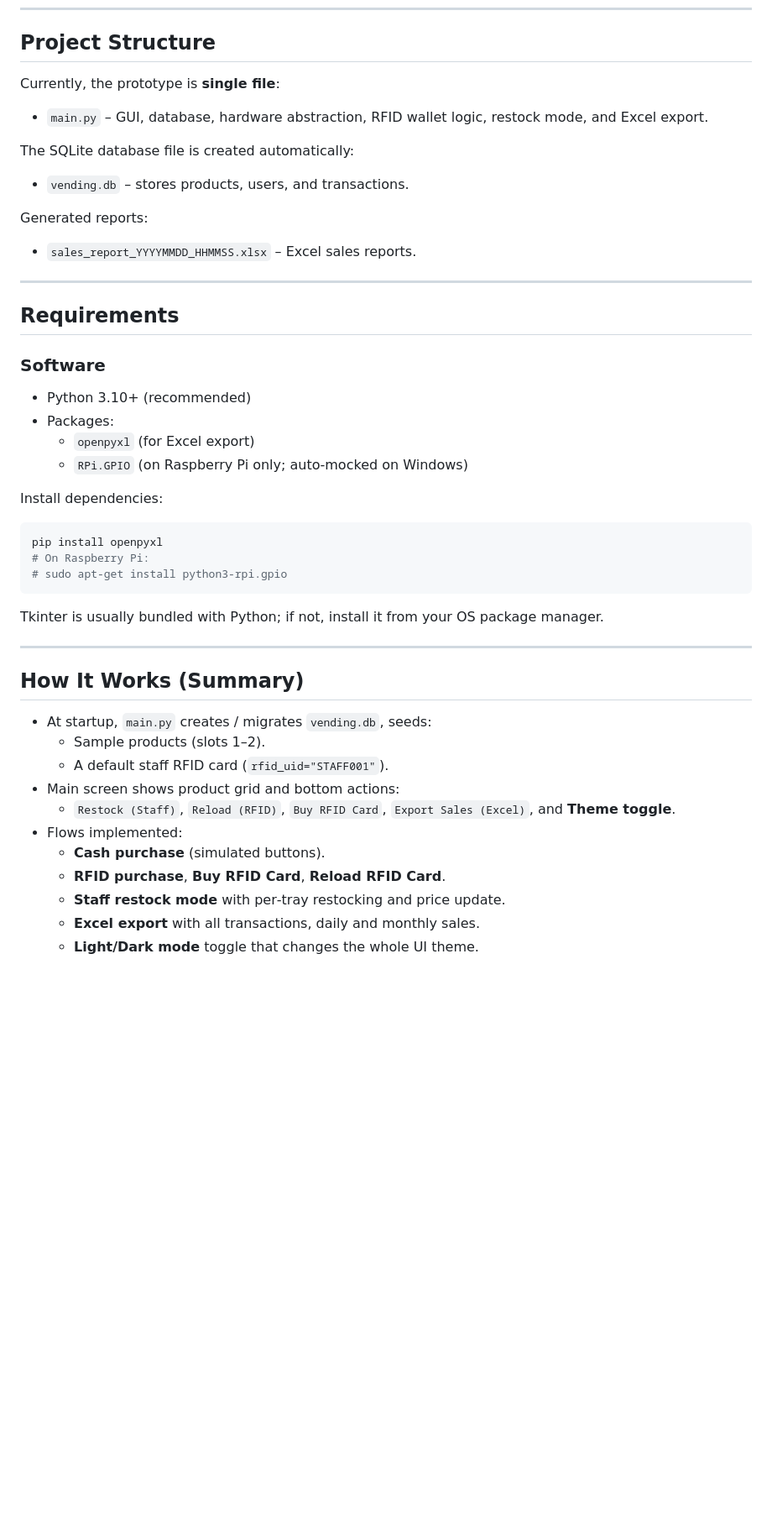
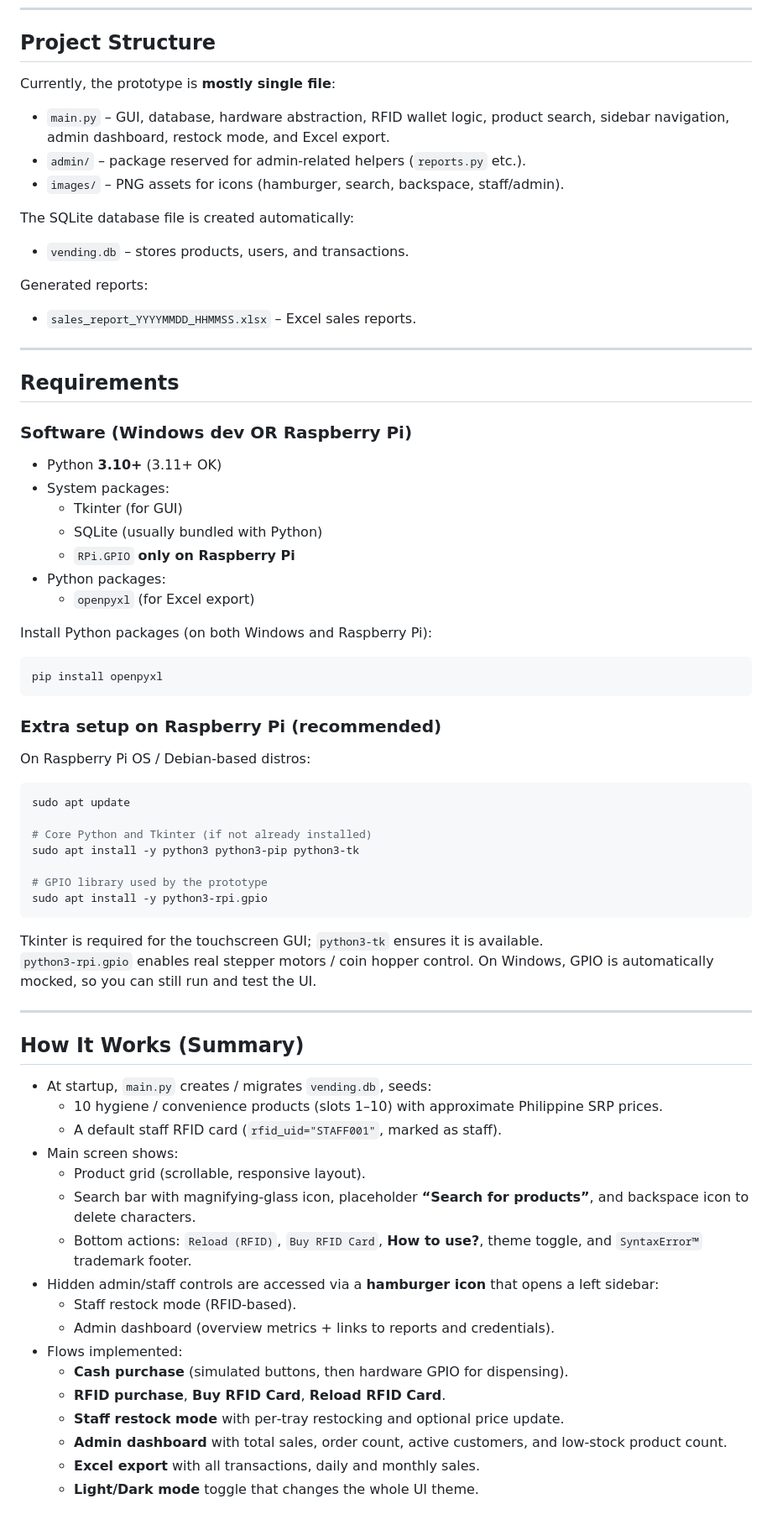
Before and after one commit to calixtaaa/Thesis, a Markdown page: README.md, the part around one of its changes. Shown at 84% size. GitHub-like rendering; blank space fills up the shorter version.

Commit message:
New added V 0.01

````diff
--- a/README.md
+++ b/README.md
@@ -54,9 +56,11 @@ This Thesis is a Raspberry Pi–based **personal hygiene vending machine** with:
 
 ## Project Structure
 
-Currently, the prototype is **single file**:
+Currently, the prototype is **mostly single file**:
 
-- `main.py` – GUI, database, hardware abstraction, RFID wallet logic, restock mode, and Excel export.
+- `main.py` – GUI, database, hardware abstraction, RFID wallet logic, product search, sidebar navigation, admin dashboard, restock mode, and Excel export.
+- `admin/` – package reserved for admin‑related helpers (`reports.py` etc.).
+- `images/` – PNG assets for icons (hamburger, search, backspace, staff/admin).
 
 The SQLite database file is created automatically:
 
@@ -70,35 +74,57 @@ Generated reports:
 
 ## Requirements
 
-### Software
+### Software (Windows dev OR Raspberry Pi)
 
-- Python 3.10+ (recommended)
-- Packages:
+- Python **3.10+** (3.11+ OK)
+- System packages:
+  - Tkinter (for GUI)
+  - SQLite (usually bundled with Python)
+  - `RPi.GPIO` **only on Raspberry Pi**
+- Python packages:
   - `openpyxl` (for Excel export)
-  - `RPi.GPIO` (on Raspberry Pi only; auto‑mocked on Windows)
 
-Install dependencies:
+Install Python packages (on both Windows and Raspberry Pi):
 
 ```bash
 pip install openpyxl
-# On Raspberry Pi:
-# sudo apt-get install python3-rpi.gpio
 ```
 
-Tkinter is usually bundled with Python; if not, install it from your OS package manager.
+### Extra setup on Raspberry Pi (recommended)
+
+On Raspberry Pi OS / Debian‑based distros:
+
+```bash
+sudo apt update
+
+# Core Python and Tkinter (if not already installed)
+sudo apt install -y python3 python3-pip python3-tk
+
+# GPIO library used by the prototype
+sudo apt install -y python3-rpi.gpio
+```
+
+Tkinter is required for the touchscreen GUI; `python3-tk` ensures it is available.
+`python3-rpi.gpio` enables real stepper motors / coin hopper control. On Windows, GPIO is automatically mocked, so you can still run and test the UI.
 
 ---
 
 ## How It Works (Summary)
 
 - At startup, `main.py` creates / migrates `vending.db`, seeds:
-  - Sample products (slots 1–2).
-  - A default staff RFID card (`rfid_uid="STAFF001"`).
-- Main screen shows product grid and bottom actions:
-  - `Restock (Staff)`, `Reload (RFID)`, `Buy RFID Card`, `Export Sales (Excel)`, and **Theme toggle**.
+  - 10 hygiene / convenience products (slots 1–10) with approximate Philippine SRP prices.
+  - A default staff RFID card (`rfid_uid="STAFF001"`, marked as staff).
+- Main screen shows:
+  - Product grid (scrollable, responsive layout).
+  - Search bar with magnifying‑glass icon, placeholder **“Search for products”**, and backspace icon to delete characters.
+  - Bottom actions: `Reload (RFID)`, `Buy RFID Card`, **How to use?**, theme toggle, and `SyntaxError™` trademark footer.
+- Hidden admin/staff controls are accessed via a **hamburger icon** that opens a left sidebar:
+  - Staff restock mode (RFID‑based).
+  - Admin dashboard (overview metrics + links to reports and credentials).
 - Flows implemented:
-  - **Cash purchase** (simulated buttons).
+  - **Cash purchase** (simulated buttons, then hardware GPIO for dispensing).
   - **RFID purchase**, **Buy RFID Card**, **Reload RFID Card**.
-  - **Staff restock mode** with per‑tray restocking and price update.
+  - **Staff restock mode** with per‑tray restocking and optional price update.
+  - **Admin dashboard** with total sales, order count, active customers, and low‑stock product count.
   - **Excel export** with all transactions, daily and monthly sales.
   - **Light/Dark mode** toggle that changes the whole UI theme.
````
Also changed, not shown: other parts of README.md (+5 -3 lines).
